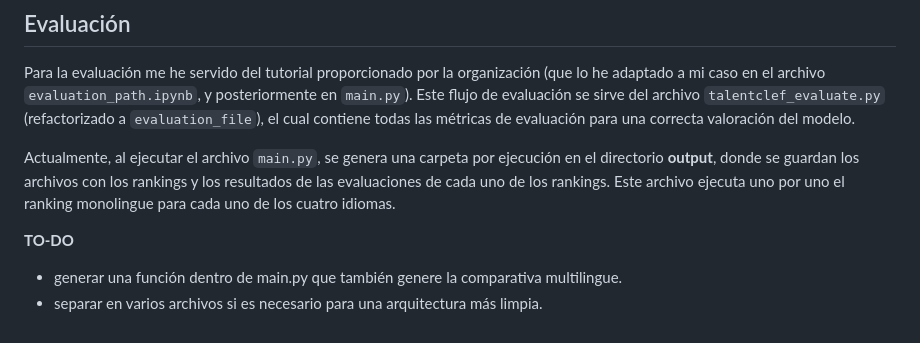
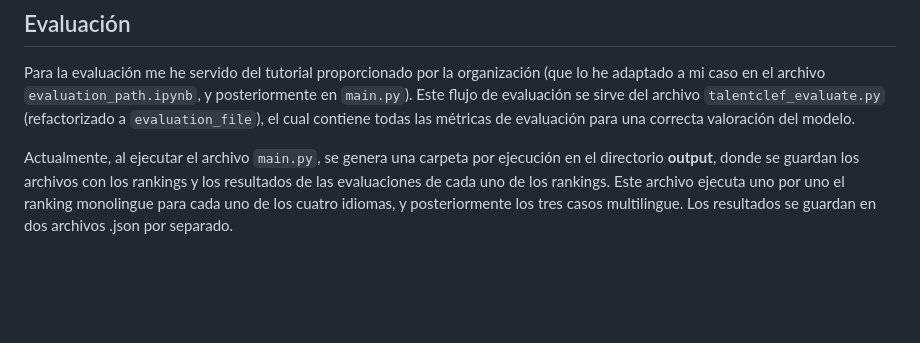
Before and after one commit to davidgc14/TalentCLEF-TaskA, a Markdown page: README.md, the part around the change. Drawn GitHub-style; blank space fills up the shorter version.

Commit message:
doc: Update with multilingual evaluation

```diff
--- a/README.md
+++ b/README.md
@@ -44,9 +44,4 @@ Una vez obtenido el threshold que maximiza la F1, he aplicado el modelo menciona
 
 Para la evaluación me he servido del tutorial proporcionado por la organización (que lo he adaptado a mi caso en el archivo `evaluation_path.ipynb`, y posteriormente en `main.py`). Este flujo de evaluación se sirve del archivo `talentclef_evaluate.py` (refactorizado a `evaluation_file`), el cual contiene todas las métricas de evaluación para una correcta valoración del modelo.
 
-Actualmente, al ejecutar el archivo `main.py`, se genera una carpeta por ejecución en el directorio **output**, donde se guardan los archivos con los rankings y los resultados de las evaluaciones de cada uno de los rankings. Este archivo ejecuta uno por uno el ranking monolingue para cada uno de los cuatro idiomas.
-
-**TO-DO**
-
-- generar una función dentro de main.py que también genere la comparativa multilingue.
-- separar en varios archivos si es necesario para una arquitectura más limpia.
+Actualmente, al ejecutar el archivo `main.py`, se genera una carpeta por ejecución en el directorio **output**, donde se guardan los archivos con los rankings y los resultados de las evaluaciones de cada uno de los rankings. Este archivo ejecuta uno por uno el ranking monolingue para cada uno de los cuatro idiomas, y posteriormente los tres casos multilingue. Los resultados se guardan en dos archivos .json por separado.
```
